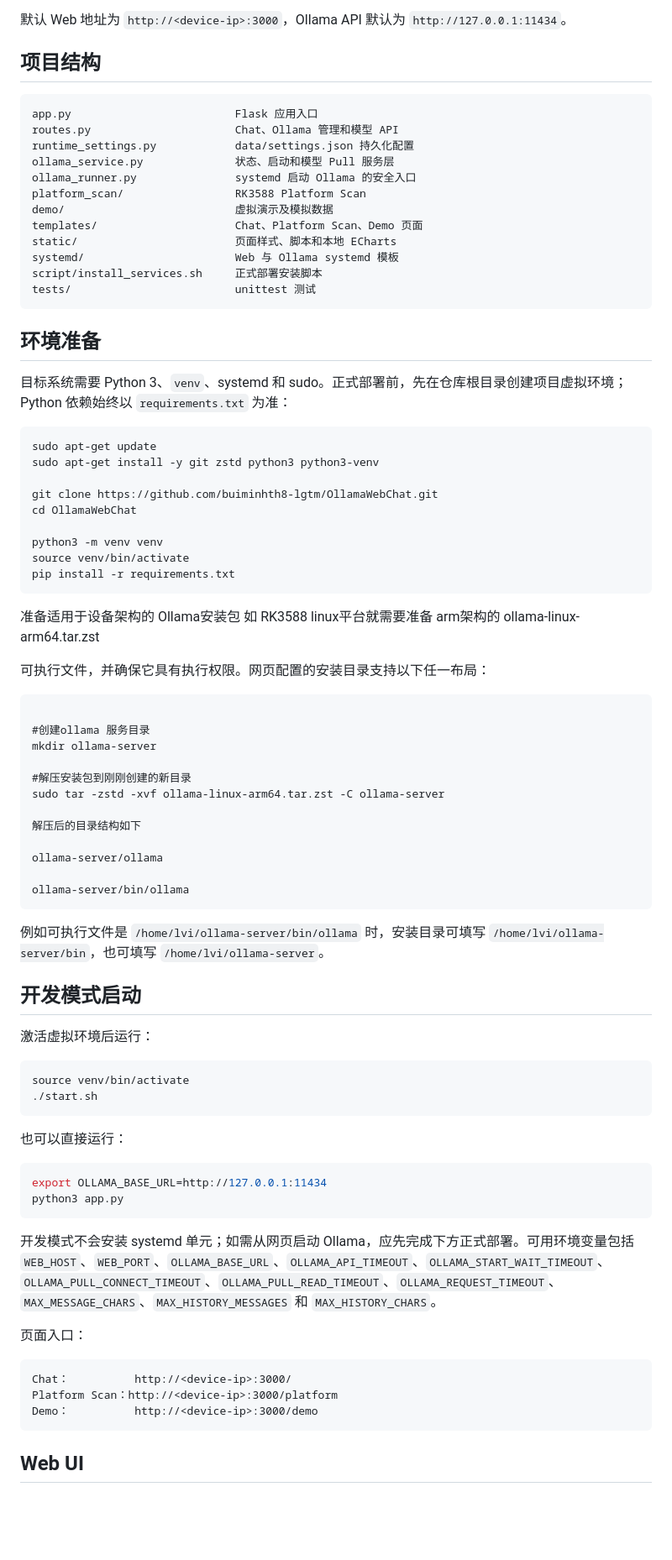
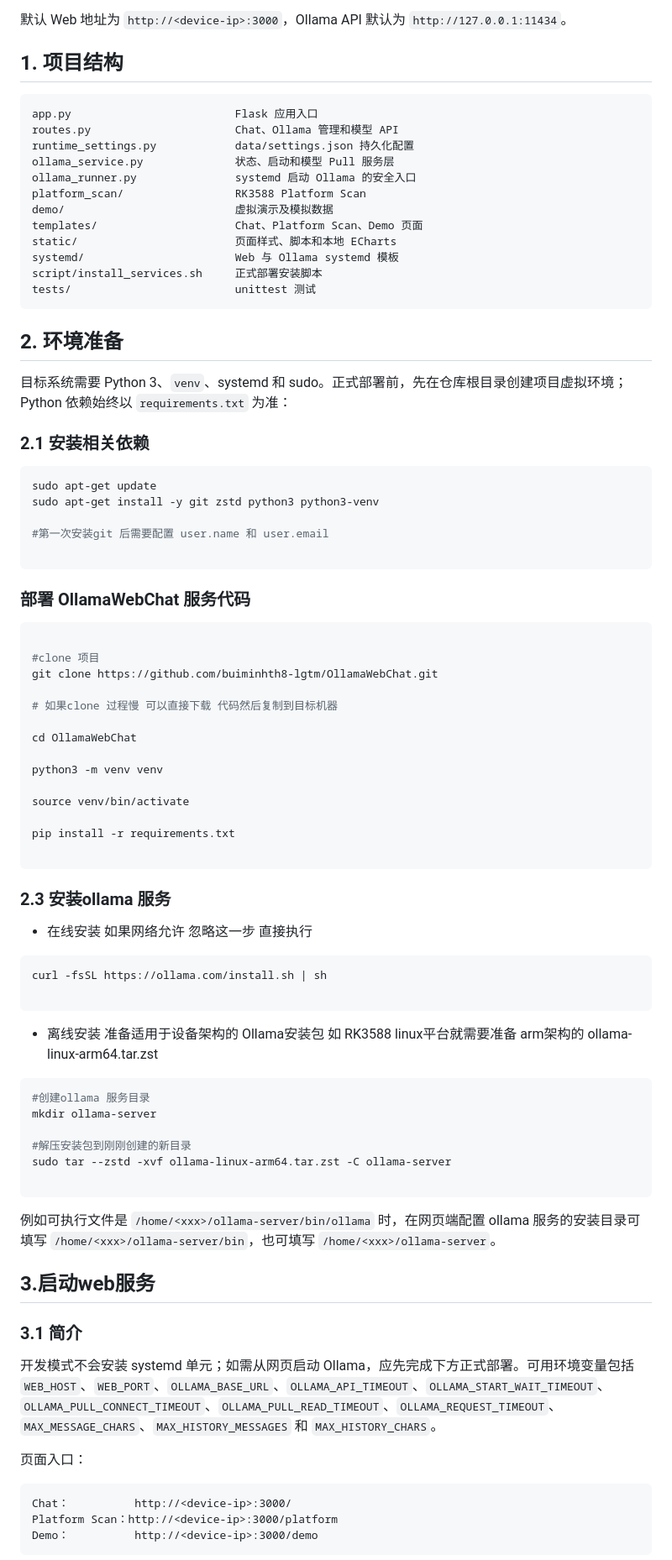
Before and after one commit to buiminhth8-lgtm/OllamaWebChat, a Markdown page: README.md, the part around one of its changes. Shown at 84% size. Drawn GitHub-style; blank space fills up the shorter version.

Commit message:
更新文档

````diff
--- a/README.md
+++ b/README.md
@@ -10,7 +10,7 @@ Ollama Web Chat 是面向 Linux / RK3588 设备的 Flask Web 应用，包含：
 
 默认 Web 地址为 `http://<device-ip>:3000`，Ollama API 默认为 `http://127.0.0.1:11434`。
 
-## 项目结构
+## 1. 项目结构
 
 ```text
 app.py                         Flask 应用入口
@@ -27,59 +27,63 @@ script/install_services.sh     正式部署安装脚本
 tests/                         unittest 测试
 ```
 
-## 环境准备
+## 2. 环境准备
 
 目标系统需要 Python 3、`venv`、systemd 和 sudo。正式部署前，先在仓库根目录创建项目虚拟环境；Python 依赖始终以 `requirements.txt` 为准：
+
+### 2.1 安装相关依赖
 
 ```bash
 sudo apt-get update
 sudo apt-get install -y git zstd python3 python3-venv
 
+#第一次安装git 后需要配置 user.name 和 user.email
+
+```
+### 部署 OllamaWebChat 服务代码
+
+```bash
+
+#clone 项目
 git clone https://github.com/buiminhth8-lgtm/OllamaWebChat.git
+
+# 如果clone 过程慢 可以直接下载 代码然后复制到目标机器
+
 cd OllamaWebChat
 
 python3 -m venv venv
+
 source venv/bin/activate
+
 pip install -r requirements.txt
+
 ```
+### 2.3 安装ollama 服务
 
+- 在线安装
+如果网络允许 忽略这一步 直接执行
+
+```bash
+curl -fsSL https://ollama.com/install.sh | sh
+
+```
+- 离线安装
 准备适用于设备架构的 Ollama安装包 如 RK3588 linux平台就需要准备 arm架构的 ollama-linux-arm64.tar.zst
 
- 可执行文件，并确保它具有执行权限。网页配置的安装目录支持以下任一布局：
-
-```text
-
+```bash
 #创建ollama 服务目录
 mkdir ollama-server
 
 #解压安装包到刚刚创建的新目录
-sudo tar -zstd -xvf ollama-linux-arm64.tar.zst -C ollama-server
+sudo tar --zstd -xvf ollama-linux-arm64.tar.zst -C ollama-server
 
-解压后的目录结构如下
-
-ollama-server/ollama
-
-ollama-server/bin/ollama
 ```
 
-例如可执行文件是 `/home/lvi/ollama-server/bin/ollama` 时，安装目录可填写 `/home/lvi/ollama-server/bin`，也可填写 `/home/lvi/ollama-server`。
+例如可执行文件是 `/home/<xxx>/ollama-server/bin/ollama` 时，在网页端配置 ollama 服务的安装目录可填写 `/home/<xxx>/ollama-server/bin`，也可填写 `/home/<xxx>/ollama-server`。
 
-## 开发模式启动
+##  3.启动web服务
 
-激活虚拟环境后运行：
-
-```bash
-source venv/bin/activate
-./start.sh
-```
-
-也可以直接运行：
-
-```bash
-export OLLAMA_BASE_URL=http://127.0.0.1:11434
-python3 app.py
-```
-
+### 3.1 简介
 开发模式不会安装 systemd 单元；如需从网页启动 Ollama，应先完成下方正式部署。可用环境变量包括 `WEB_HOST`、`WEB_PORT`、`OLLAMA_BASE_URL`、`OLLAMA_API_TIMEOUT`、`OLLAMA_START_WAIT_TIMEOUT`、`OLLAMA_PULL_CONNECT_TIMEOUT`、`OLLAMA_PULL_READ_TIMEOUT`、`OLLAMA_REQUEST_TIMEOUT`、`MAX_MESSAGE_CHARS`、`MAX_HISTORY_MESSAGES` 和 `MAX_HISTORY_CHARS`。
 
 页面入口：
@@ -90,5 +94,4 @@ Platform Scan：http://<device-ip>:3000/platform
 Demo：          http://<device-ip>:3000/demo
 ```
 
-## Web UI
 
````
Also changed, not shown: other parts of README.md (+20 -18 lines).
